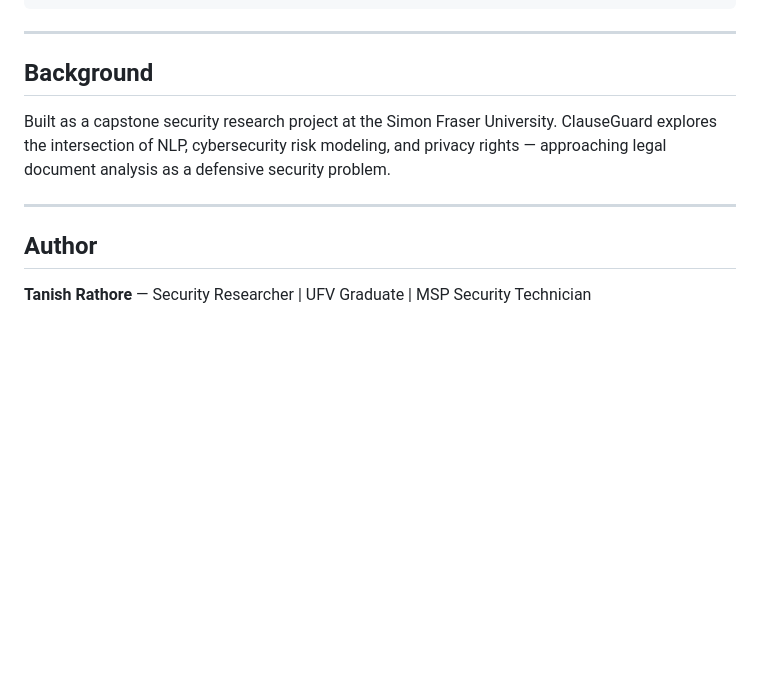
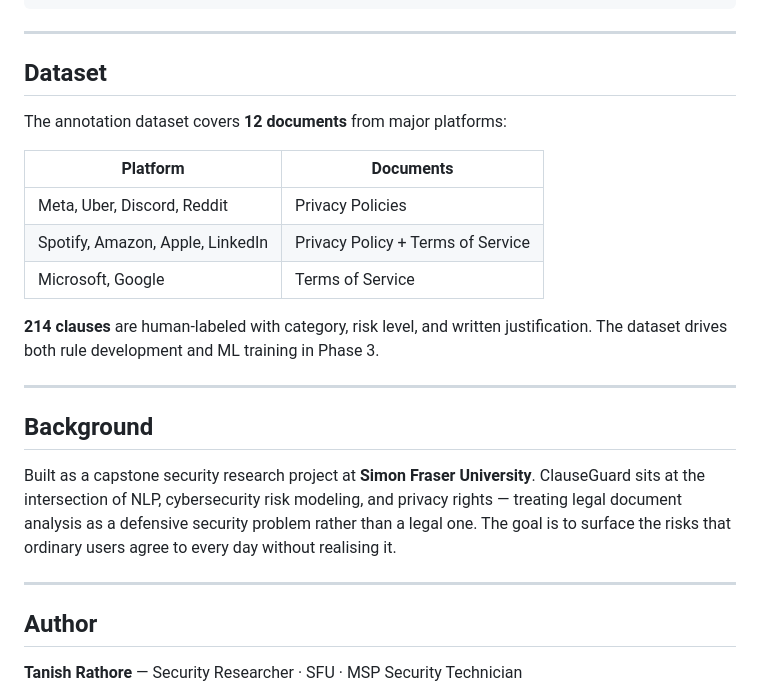
Before and after one commit to ogscriptkiddie/clauseguard, a Markdown page: README.md, the part around one of its changes. Drawn GitHub-style; blank space fills up the shorter version.

```diff
--- a/README.md
+++ b/README.md
@@ -99,13 +128,27 @@ clauseguard/
 
 ---
 
+## Dataset
+
+The annotation dataset covers **12 documents** from major platforms:
+
+| Platform | Documents |
+|---|---|
+| Meta, Uber, Discord, Reddit | Privacy Policies |
+| Spotify, Amazon, Apple, LinkedIn | Privacy Policy + Terms of Service |
+| Microsoft, Google | Terms of Service |
+
+**214 clauses** are human-labeled with category, risk level, and written justification. The dataset drives both rule development and ML training in Phase 3.
+
+---
+
 ## Background
 
-Built as a capstone security research project at the Simon Fraser University. ClauseGuard explores the intersection of NLP, cybersecurity risk modeling, and privacy rights — approaching legal document analysis as a defensive security problem.
+Built as a capstone security research project at **Simon Fraser University**. ClauseGuard sits at the intersection of NLP, cybersecurity risk modeling, and privacy rights — treating legal document analysis as a defensive security problem rather than a legal one. The goal is to surface the risks that ordinary users agree to every day without realising it.
 
 ---
 
 ## Author
 
-**Tanish Rathore** — Security Researcher | UFV Graduate | MSP Security Technician
+**Tanish Rathore** — Security Researcher · SFU · MSP Security Technician
 
```
Also changed, not shown: other parts of README.md (+69 -40 lines).
